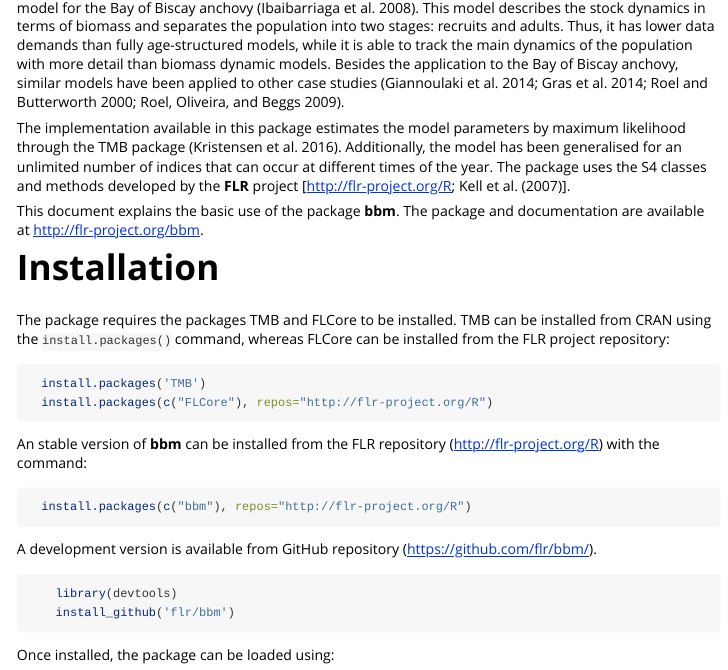
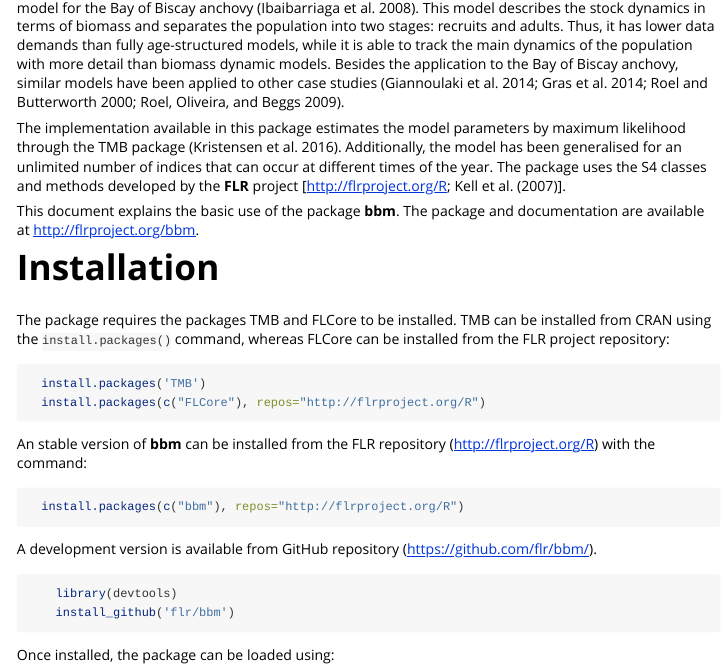
Before and after one commit to flr/bbm, an R Markdown document (vignettes/bbm_manual.Rmd): the page in a window 1100 px wide, from 240 px down. Rendered offline with R 4.5, knitr and Pandoc, with nearby package versions; some code elsewhere in the file could not run offline; long lines of code are wrapped; common packages that the code uses without loading them are loaded.

Commit message:
Corrected url flrproject.org

````diff
--- a/vignettes/bbm_manual.Rmd
+++ b/vignettes/bbm_manual.Rmd
@@ -25,10 +25,10 @@ set.seed(987)
 
 **bbm** is an open-source R package that provides an FLR implementation of the two-stage biomass-based model for the Bay of Biscay anchovy [@bbm_Ibaibarriaga2008]. This model describes the stock dynamics in terms of biomass and separates the population into two stages: recruits and adults. Thus, it has lower data demands than fully age-structured models, while it is able to track the main dynamics of the population with more detail than biomass dynamic models. Besides the application to the Bay of Biscay anchovy, similar models have been applied to other case studies [@Giannoulaki2014; @Gras2014; @Roel2000; @Roel2009].
 
-The implementation available in this package estimates the model parameters by maximum likelihood through the TMB package [@tmb_Kristensen2016]. Additionally, the model has been generalised for an unlimited number of indices that can occur at different times of the year. The package uses the S4 classes and methods developed by the **FLR** project [<http://flr-project.org/R>; @FLR_KellMG2007].
+The implementation available in this package estimates the model parameters by maximum likelihood through the TMB package [@tmb_Kristensen2016]. Additionally, the model has been generalised for an unlimited number of indices that can occur at different times of the year. The package uses the S4 classes and methods developed by the **FLR** project [<http://flrproject.org/R>; @FLR_KellMG2007].
 
 
-This document explains the basic use of the package **bbm**. The package and documentation are available at <http://flr-project.org/bbm>.
+This document explains the basic use of the package **bbm**. The package and documentation are available at <http://flrproject.org/bbm>.
 
 
 # Installation
@@ -37,13 +37,13 @@ The package requires the packages TMB and FLCore to be installed. TMB can be ins
 
 ```{r, echo=TRUE, eval=FALSE}
   install.packages('TMB')
-  install.packages(c("FLCore"), repos="http://flr-project.org/R")
+  install.packages(c("FLCore"), repos="http://flrproject.org/R")
 ```
 
-An stable version of **bbm** can be installed from the FLR repository (<http://flr-project.org/R>) with the command:
+An stable version of **bbm** can be installed from the FLR repository (<http://flrproject.org/R>) with the command:
 
 ```{r, echo=TRUE, eval=FALSE}
-  install.packages(c("bbm"), repos="http://flr-project.org/R")
+  install.packages(c("bbm"), repos="http://flrproject.org/R")
 ```
 
 A development version is available from GitHub repository (<https://github.com/flr/bbm/>).
````
Also changed, not shown: README.md, vignettes/bbm_manual.Rmd (2 more changed lines), 7 other files.
